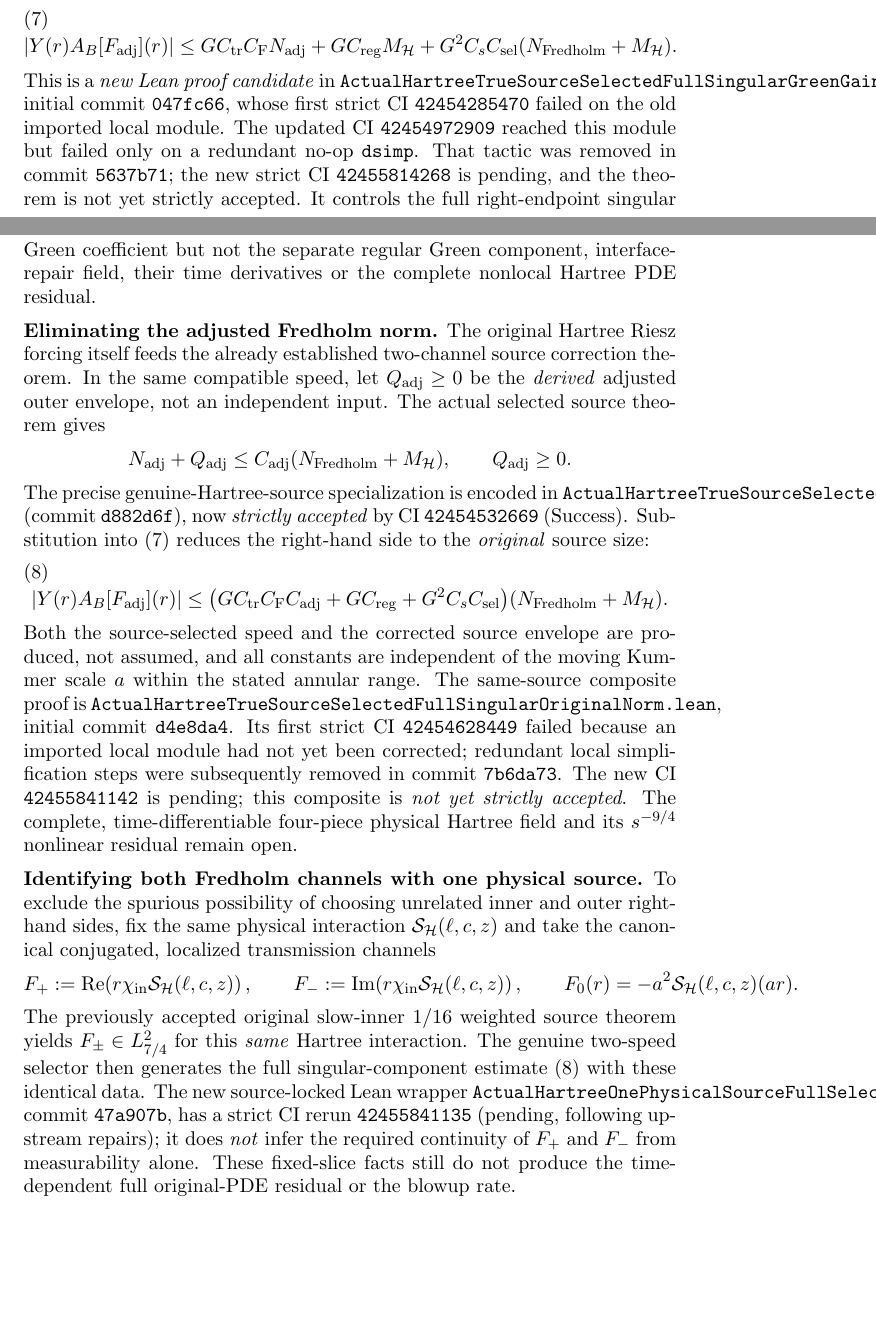
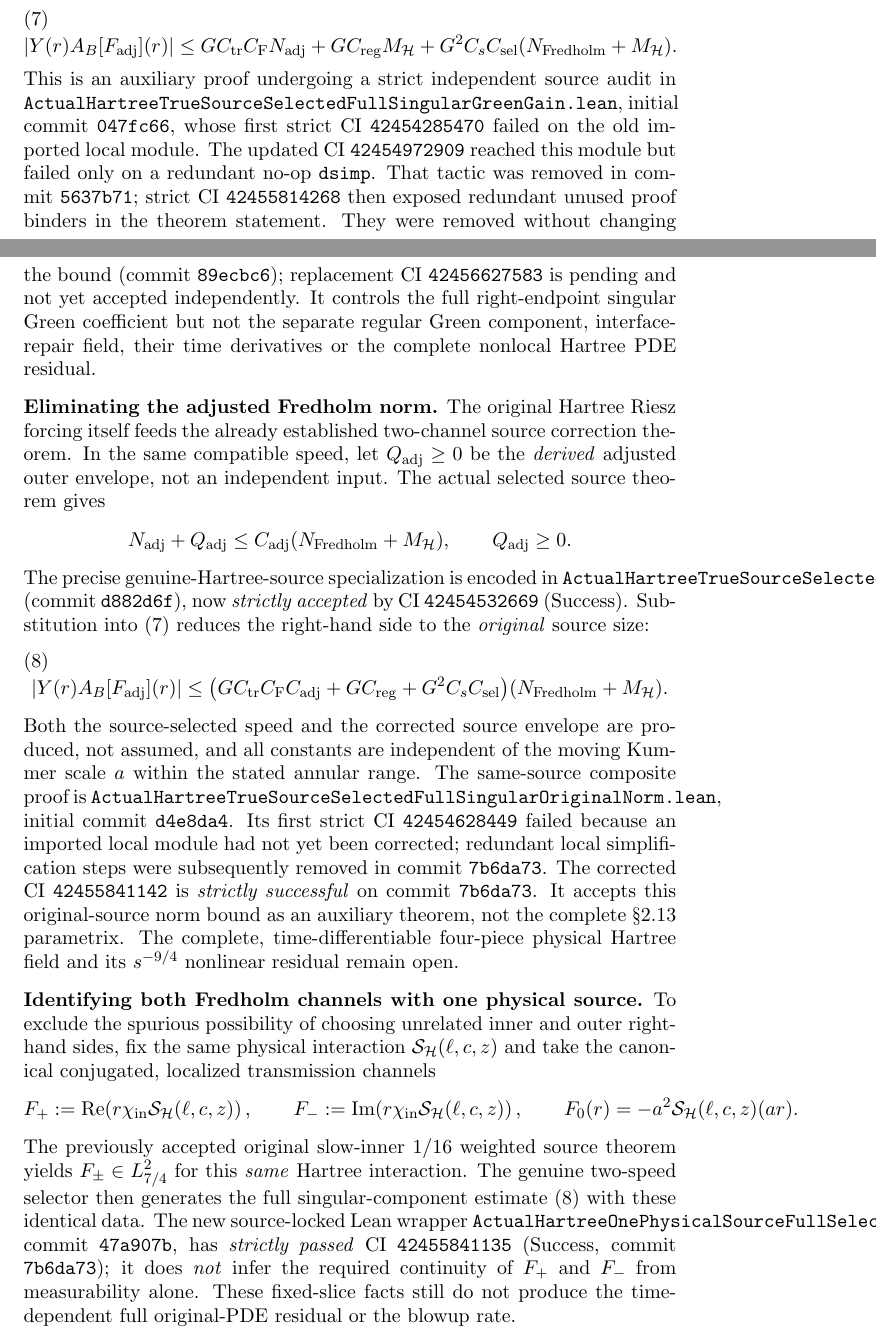
Before and after one commit to penghongzhong/HBL, a LaTeX paper (verification/HBL_213_GREEN_MOVING_TWO_CHANNEL_20261108.tex): two parts of pages 7 and 8 of 9, joined at a grey line, cut so that both start at the same text, the shorter picture padded with empty space. Compiled offline with pdfLaTeX.

Commit message:
Update revised §2.13 to confirmed strict original-norm and one-source Green successes; retain pending upstream recheck

```diff
--- a/verification/HBL_213_GREEN_MOVING_TWO_CHANNEL_20261108.tex
+++ b/verification/HBL_213_GREEN_MOVING_TWO_CHANNEL_20261108.tex
@@ -480,15 +480,17 @@ projection yields the explicitly scale-free physical singular component
            (N_{\rm Fredholm}+M_{\HH}).
  \label{eq:true-selected-full-singular-green}
 \end{align}
-This is a \emph{new Lean proof candidate} in
+This is an auxiliary proof undergoing a strict independent source audit in
 \texttt{ActualHartreeTrueSourceSelectedFullSingularGreenGain.lean},
 initial commit \texttt{047fc66}, whose first strict CI
 \texttt{42454285470} failed on the old imported local module.
 The updated CI \texttt{42454972909} reached this module
 but failed only on a redundant no-op \texttt{dsimp}.
 That tactic was removed in commit \texttt{5637b71};
-the new strict CI \texttt{42455814268} is pending,
-and the theorem is not yet strictly accepted.
+strict CI \texttt{42455814268} then exposed redundant unused proof binders
+in the theorem statement. They were removed without changing the bound
+(commit \texttt{89ecbc6}); replacement CI \texttt{42456627583}
+is pending and not yet accepted independently.
 It controls the full right-endpoint singular Green coefficient
 but not the separate regular Green component, interface-repair field,
 their time derivatives or the complete nonlocal Hartree PDE residual.
@@ -527,8 +529,9 @@ initial commit \texttt{d4e8da4}.  Its first strict CI
 \texttt{42454628449} failed because an imported local module
 had not yet been corrected; redundant local simplification steps
 were subsequently removed in commit \texttt{7b6da73}.
-The new CI \texttt{42455841142} is pending; this composite
-is \emph{not yet strictly accepted}.
+The corrected CI \texttt{42455841142} is \emph{strictly successful}
+on commit \texttt{7b6da73}. It accepts this original-source norm
+bound as an auxiliary theorem, not the complete \S2.13 parametrix.
 The complete, time-differentiable four-piece physical Hartree field and
 its \(s^{-9/4}\) nonlinear residual remain open.
 
@@ -555,8 +558,8 @@ generates the full singular-component estimate
 with these identical data.
 The new source-locked Lean wrapper
 \texttt{ActualHartreeOnePhysicalSourceFullSelectedSingularGreen.lean},
-commit \texttt{47a907b}, has a strict CI rerun
-\texttt{42455841135} (pending, following upstream repairs);
+commit \texttt{47a907b}, has \emph{strictly passed}
+CI \texttt{42455841135} (Success, commit \texttt{7b6da73});
 it does \emph{not} infer the required continuity of \(F_+\) and
 \(F_-\) from measurability alone.
 These fixed-slice facts still do not produce the
```
